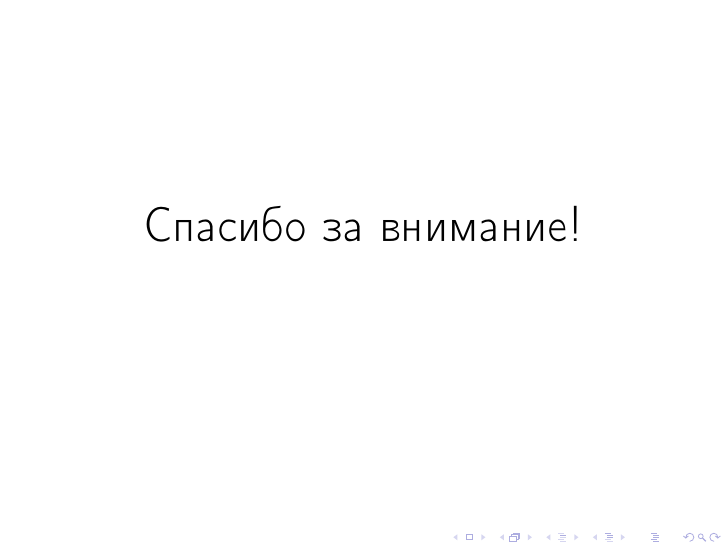
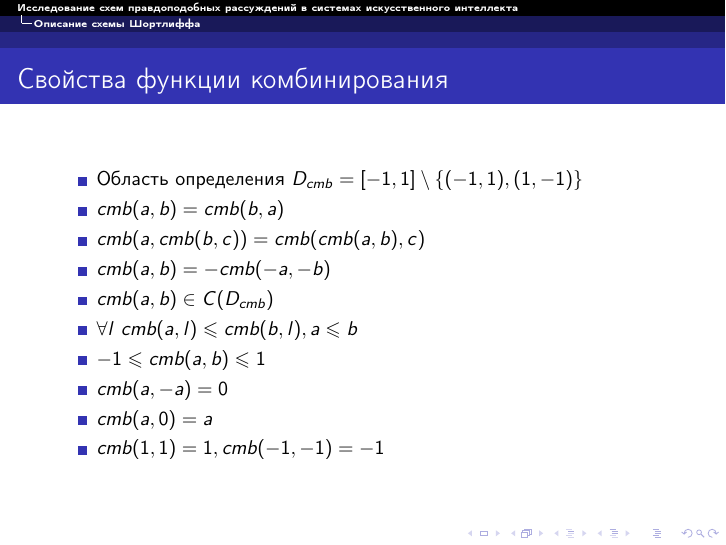
Before and after one commit to iuriilutsenko/04.2016-specsem-presentation, LaTeX slides (present.tex): page 6 of 6 before the commit and page 5 of 6 after it. Compiled offline with pdfLaTeX.

Commit message:
Features of cmb

```diff
--- a/present.tex
+++ b/present.tex
@@ -113,6 +113,19 @@ $}
 \end{frame}
 
 \begin{frame}
+\frametitle{Свойства функции комбинирования}
+\begin{itemize}
+\item{Область определения $D_{cmb} = [-1, 1] \setminus \{(-1, 1), (1, -1)\}$}
+\item{$cmb(a, b) = cmb(b, a)$}
+\item{$cmb(a, cmb(b, c)) = cmb(cmb(a, b), c)$}
+\item{$cmb(a, b) = -cmb(-a, -b)$}
+\item{$cmb(a, b) \in C(D_{cmb})$}
+\item{$\forall{l}\ cmb(a, l) \leqslant cmb(b, l), a \leqslant b$}
+\item{$-1 \leqslant cmb(a, b) \leqslant 1$}
+\item{$cmb(a, -a) = 0$}
+\item{$cmb(a, 0) = a$}
+\item{$cmb(1, 1) = 1, cmb(-1, -1) = -1$}
+\end{itemize}
 \end{frame}
 
 \section*{}
```
Also changed, not shown: present.pdf, 5 other files.
